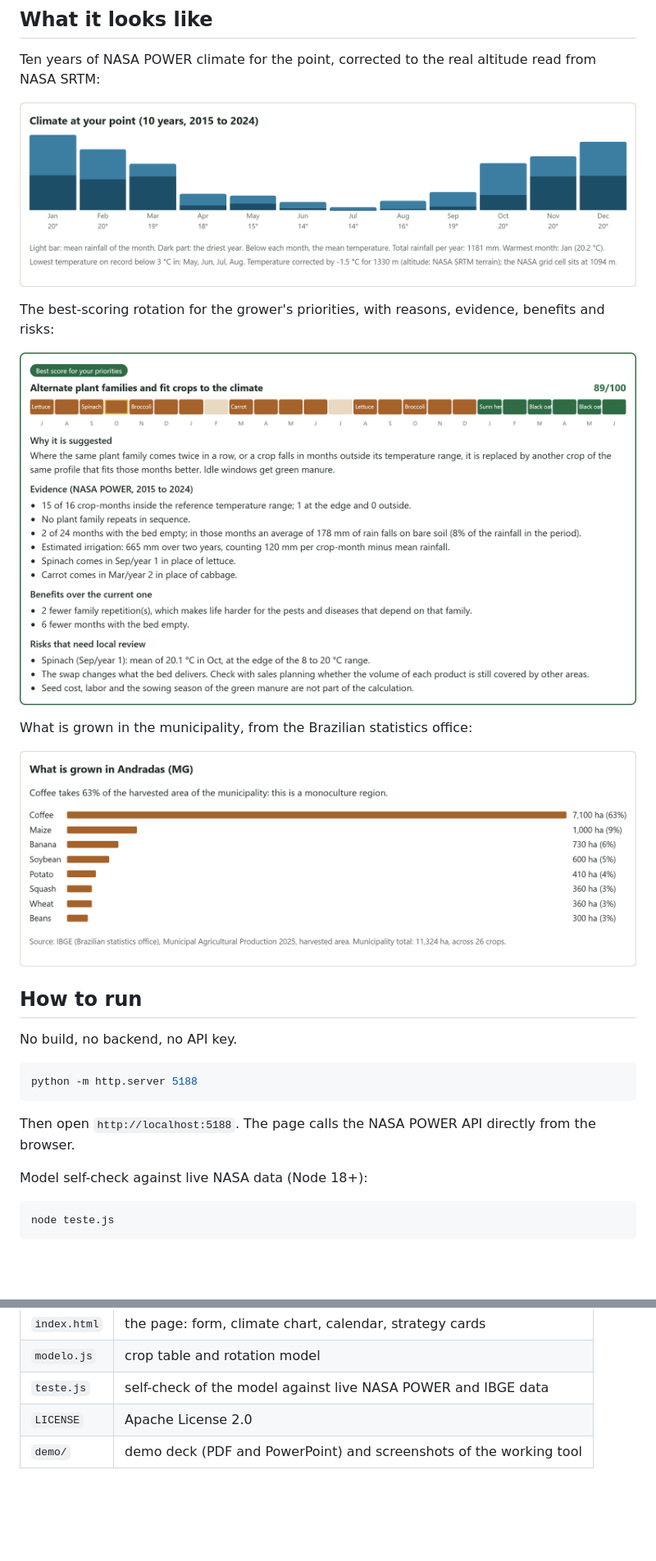
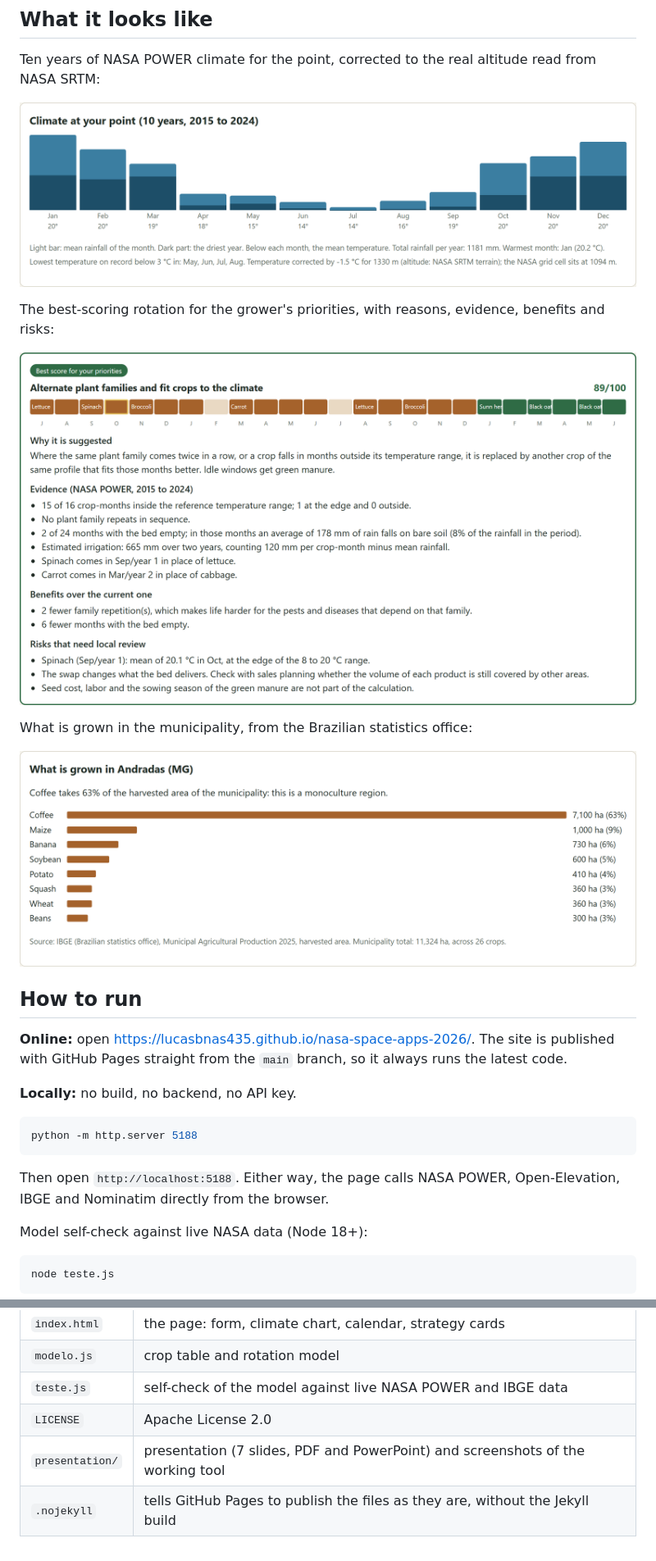
Before and after one commit to Lucasbnas435/nasa-space-apps-2026, a Markdown page: README.md, 2 parts joined by grey strips. Shown at 82% size. Rendered like a GitHub page; blank space fills up the shorter version.

Commit message:
docs: feature the GitHub Pages site and rename demo/ to presentation/
- Lead the README with the live tool link, a clickable screenshot and
  a Portuguese link; list the slides afterwards as "Presentation".
- Add "Online" to How to run and .nojekyll so Pages serves the files
  as they are.
- Rename demo/ to presentation/ and update every README reference.

Co-Authored-By: Claude Opus 5.5 <noreply@anthropic.com>

````diff
--- a/README.md
+++ b/README.md
@@ -42,25 +48,27 @@ The interface is in English by default, with Brazilian Portuguese selectable at
 
 Ten years of NASA POWER climate for the point, corrected to the real altitude read from NASA SRTM:
 
-![Climate at the point](demo/screenshots/climate.png)
+![Climate at the point](presentation/screenshots/climate.png)
 
 The best-scoring rotation for the grower's priorities, with reasons, evidence, benefits and risks:
 
-![Best strategy card](demo/screenshots/best-strategy.png)
+![Best strategy card](presentation/screenshots/best-strategy.png)
 
 What is grown in the municipality, from the Brazilian statistics office:
 
-![Municipal context](demo/screenshots/municipality.png)
+![Municipal context](presentation/screenshots/municipality.png)
 
 ## How to run
 
-No build, no backend, no API key.
+**Online:** open https://lucasbnas435.github.io/nasa-space-apps-2026/. The site is published with GitHub Pages straight from the `main` branch, so it always runs the latest code.
+
+**Locally:** no build, no backend, no API key.
 
 ```bash
 python -m http.server 5188
 ```
 
-Then open `http://localhost:5188`. The page calls the NASA POWER API directly from the browser.
+Then open `http://localhost:5188`. Either way, the page calls NASA POWER, Open-Elevation, IBGE and Nominatim directly from the browser.
 
 Model self-check against live NASA data (Node 18+):
 
@@ -198,4 +206,5 @@ No third-party code libraries are used: the page is plain HTML, CSS and JavaScri
 | `modelo.js` | crop table and rotation model |
 | `teste.js` | self-check of the model against live NASA POWER and IBGE data |
 | `LICENSE` | Apache License 2.0 |
-| `demo/` | demo deck (PDF and PowerPoint) and screenshots of the working tool |
+| `presentation/` | presentation (7 slides, PDF and PowerPoint) and screenshots of the working tool |
+| `.nojekyll` | tells GitHub Pages to publish the files as they are, without the Jekyll build |
````
Also changed, not shown: other parts of README.md (+10 -4 lines), presentation/screenshots/best-strategy.png (renamed from demo/screenshots/best-strategy.png), presentation/screenshots/calendar.png (renamed from demo/screenshots/calendar.png), presentation/screenshots/climate.png (renamed from demo/screenshots/climate.png), presentation/screenshots/municipality.png (renamed from demo/screenshots/municipality.png), 5 other files.
